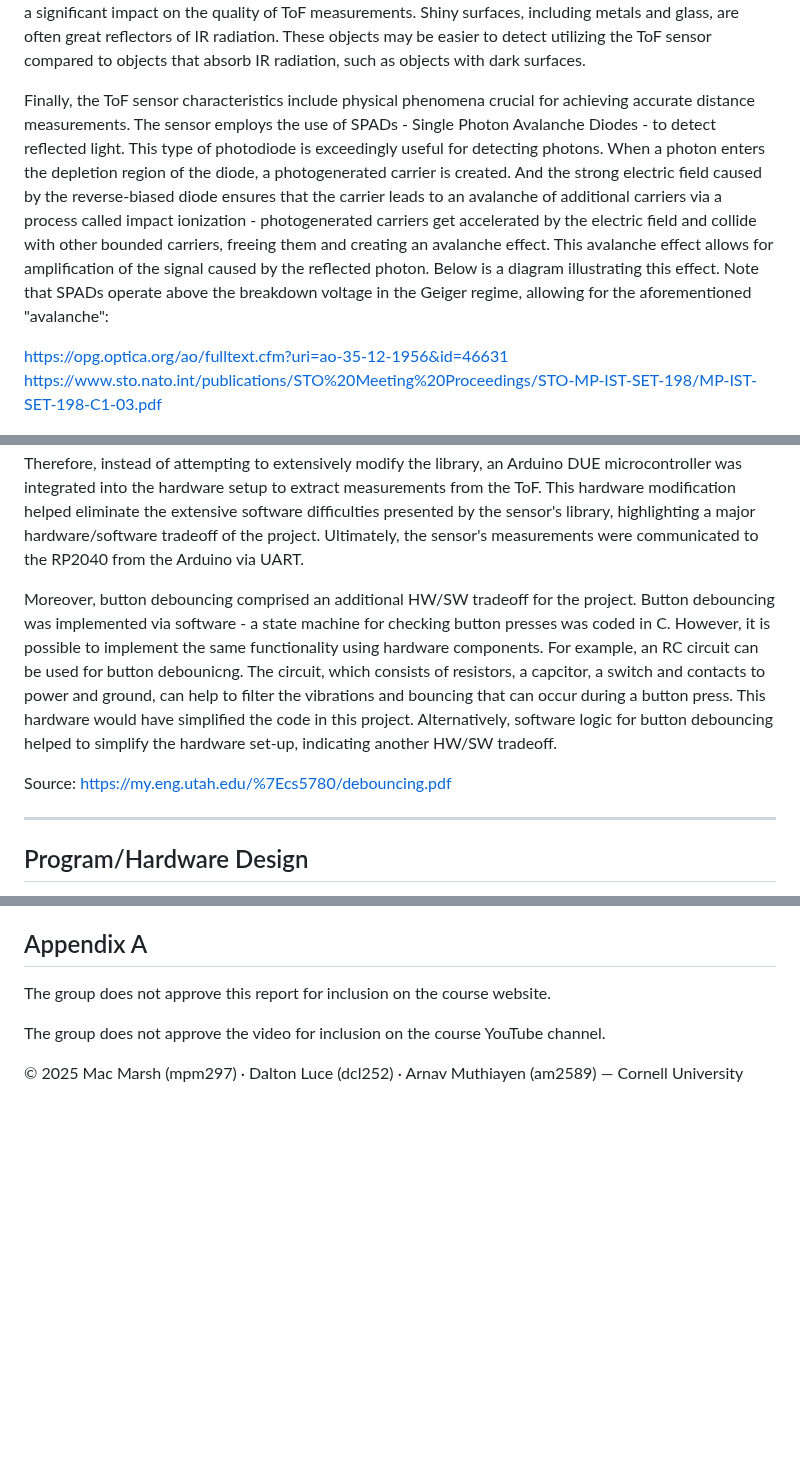
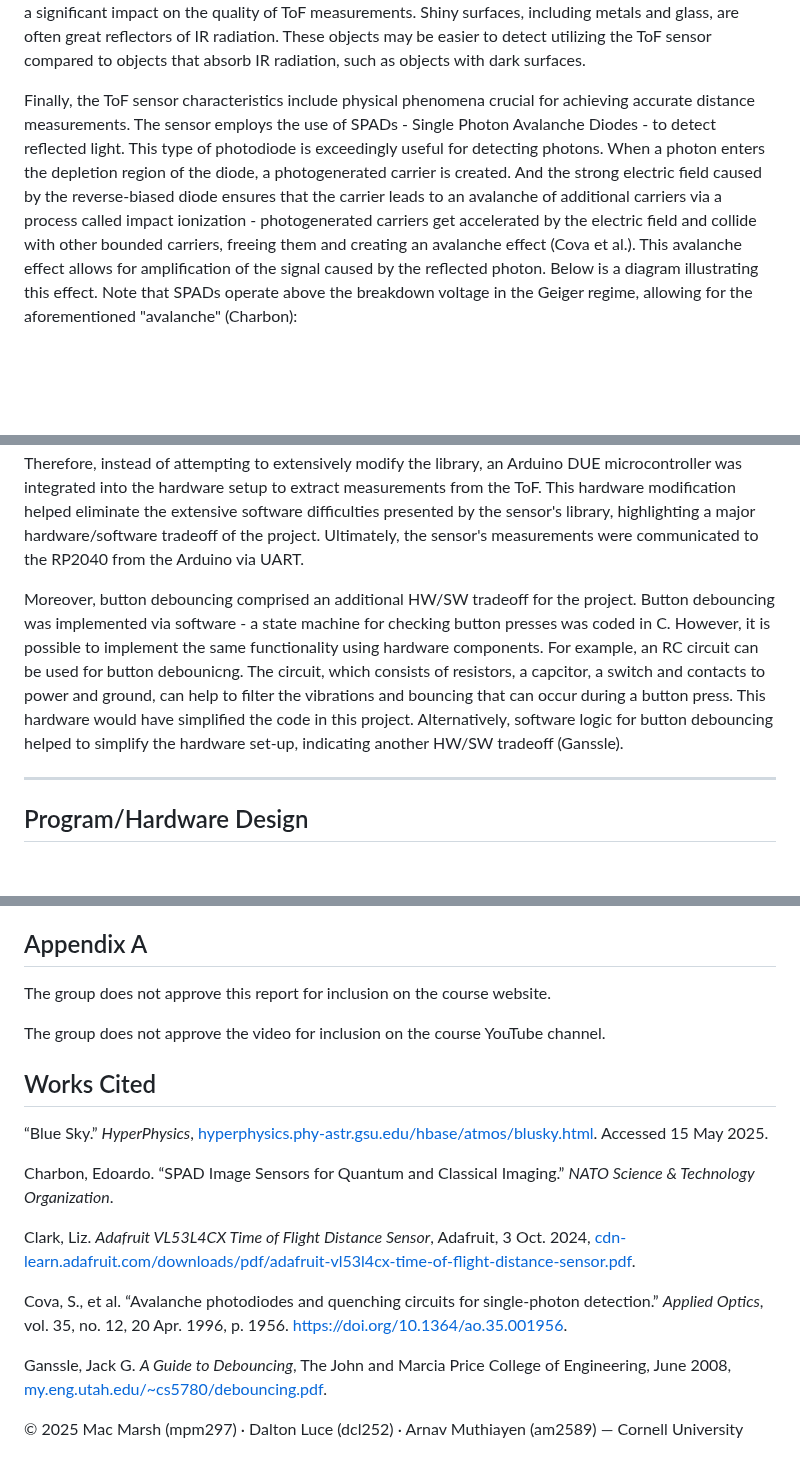
Before and after one commit to da-luce/ece4760_final_project, a Markdown page: am2589_dcl252_mpm297/index.md, 3 parts joined by grey strips. Rendered like a GitHub page; blank space fills up the shorter version.

Commit message:
References and finish parts list

```diff
--- a/am2589_dcl252_mpm297/index.md
+++ b/am2589_dcl252_mpm297/index.md
@@ -74,12 +71,7 @@ where $t$ is the time it takes for a photon to travel to the object and back (ti
 
 Of course, environmental factors can interfere with ToF measurements - aside from light scattering, ambient light sources can emit additional photons that can often interfere with the sensor’s ability to detect surrounding objects. This may explain the phenomenon observed where weaker signals were derived from objects farther away from the sensor. In other words, farther objects increase the chances of environmental interference. Interestingly, the properties of the objects which reflect the emitted IR radiation can also have a significant impact on the quality of ToF measurements. Shiny surfaces, including metals and glass, are often great reflectors of IR radiation. These objects may be easier to detect utilizing the ToF sensor compared to objects that absorb IR radiation, such as objects with dark surfaces.
 
-Finally, the ToF sensor characteristics include physical phenomena crucial for achieving accurate distance measurements. The sensor employs the use of SPADs - Single Photon Avalanche Diodes - to detect reflected light. This type of photodiode is exceedingly useful for detecting photons. When a photon enters the depletion region of the diode, a photogenerated carrier is created. And the strong electric field caused by the reverse-biased diode ensures that the carrier leads to an avalanche of additional carriers via a process called impact ionization - photogenerated carriers get accelerated by the electric field and collide with other bounded carriers, freeing them and creating an avalanche effect.  This avalanche effect allows for amplification of the signal caused by the reflected photon. Below is a diagram illustrating this effect. Note that SPADs operate above the breakdown voltage in the Geiger regime, allowing for the aforementioned "avalanche":
-
-
-https://opg.optica.org/ao/fulltext.cfm?uri=ao-35-12-1956&id=46631
-https://www.sto.nato.int/publications/STO%20Meeting%20Proceedings/STO-MP-IST-SET-198/MP-IST-SET-198-C1-03.pdf
-
+Finally, the ToF sensor characteristics include physical phenomena crucial for achieving accurate distance measurements. The sensor employs the use of SPADs - Single Photon Avalanche Diodes - to detect reflected light. This type of photodiode is exceedingly useful for detecting photons. When a photon enters the depletion region of the diode, a photogenerated carrier is created. And the strong electric field caused by the reverse-biased diode ensures that the carrier leads to an avalanche of additional carriers via a process called impact ionization - photogenerated carriers get accelerated by the electric field and collide with other bounded carriers, freeing them and creating an avalanche effect (Cova et al.).  This avalanche effect allows for amplification of the signal caused by the reflected photon. Below is a diagram illustrating this effect. Note that SPADs operate above the breakdown voltage in the Geiger regime, allowing for the aforementioned "avalanche" (Charbon):
 
 <p align="center">
   <a href="https://www.sto.nato.int/publications/STO%20Meeting%20Proceedings/STO-MP-IST-SET-198/MP-IST-SET-198-C1-03.pdf">
@@ -123,10 +115,7 @@ Thus, the project comprised several hardware and sfotware components that were l
 
 The project involved several hardware/software tradeoffs. One initial difficulty, as mentioned previously, was ensuring compatibility between the ToF sensor’s software library and the RP2040. Because the sensor’s library was designed for Arduino, its functions were not usable by the Pico.  Initially, it seemed that modifying the basic I2C read and write functions of the sensor would adapt the higher-level functions for RP2040 compatibility. However, further analysis indicated that this process would be too complex. Therefore, instead of attempting to extensively modify the library, an Arduino DUE microcontroller was integrated into the hardware setup to extract measurements from the ToF. This hardware modification helped eliminate the extensive software difficulties presented by the sensor's library, highlighting a major hardware/software tradeoff of the project. Ultimately, the sensor's measurements were communicated to the RP2040 from the Arduino via UART.
 
-Moreover, button debouncing comprised an additional HW/SW tradeoff for the project. Button debouncing was implemented via software - a state machine for checking button presses was coded in C. However, it is possible to implement the same functionality using hardware components. For example, an RC circuit can be used for button debounicng. The circuit, which consists of resistors, a capcitor, a switch and contacts to power and ground, can help to filter the vibrations and bouncing that can occur during a button press. This hardware would have simplified the code in this project. Alternatively, software logic for button debouncing helped to simplify the hardware set-up, indicating another HW/SW tradeoff.
-
-Source:
-https://my.eng.utah.edu/%7Ecs5780/debouncing.pdf
+Moreover, button debouncing comprised an additional HW/SW tradeoff for the project. Button debouncing was implemented via software - a state machine for checking button presses was coded in C. However, it is possible to implement the same functionality using hardware components. For example, an RC circuit can be used for button debounicng. The circuit, which consists of resistors, a capcitor, a switch and contacts to power and ground, can help to filter the vibrations and bouncing that can occur during a button press. This hardware would have simplified the code in this project. Alternatively, software logic for button debouncing helped to simplify the hardware set-up, indicating another HW/SW tradeoff (Ganssle).
 
 ---
 
@@ -430,4 +419,17 @@ The group does not approve this report for inclusion on the course website.
 
 The group does not approve the video for inclusion on the course YouTube channel.
 
+## Works Cited
+
+“Blue Sky.” *HyperPhysics*, [hyperphysics.phy-astr.gsu.edu/hbase/atmos/blusky.html](http://hyperphysics.phy-astr.gsu.edu/hbase/atmos/blusky.html). Accessed 15 May 2025.
+
+Charbon, Edoardo. “SPAD Image Sensors for Quantum and Classical Imaging.” *NATO Science & Technology Organization*.
+
+Clark, Liz. *Adafruit VL53L4CX Time of Flight Distance Sensor*, Adafruit, 3 Oct. 2024, [cdn-learn.adafruit.com/downloads/pdf/adafruit-vl53l4cx-time-of-flight-distance-sensor.pdf](cdn-learn.adafruit.com/downloads/pdf/adafruit-vl53l4cx-time-of-flight-distance-sensor.pdf).
+
+Cova, S., et al. “Avalanche photodiodes and quenching circuits for single-photon detection.” *Applied Optics*, vol. 35, no. 12, 20 Apr. 1996, p. 1956. [https://doi.org/10.1364/ao.35.001956](https://doi.org/10.1364/ao.35.001956).
+
+Ganssle, Jack G. *A Guide to Debouncing*, The John and Marcia Price College of Engineering, June 2008, [my.eng.utah.edu/~cs5780/debouncing.pdf](my.eng.utah.edu/~cs5780/debouncing.pdf).
+
+
 © 2025 Mac Marsh (mpm297) ∙ Dalton Luce (dcl252) ∙ Arnav Muthiayen (am2589) — Cornell University
```
Also changed, not shown: other parts of am2589_dcl252_mpm297/index.md (+3 -6 lines).
